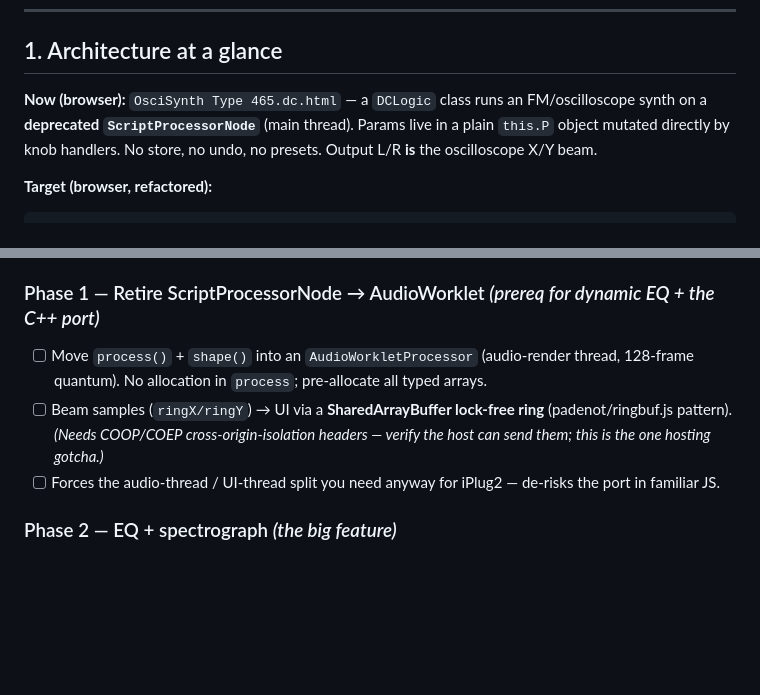
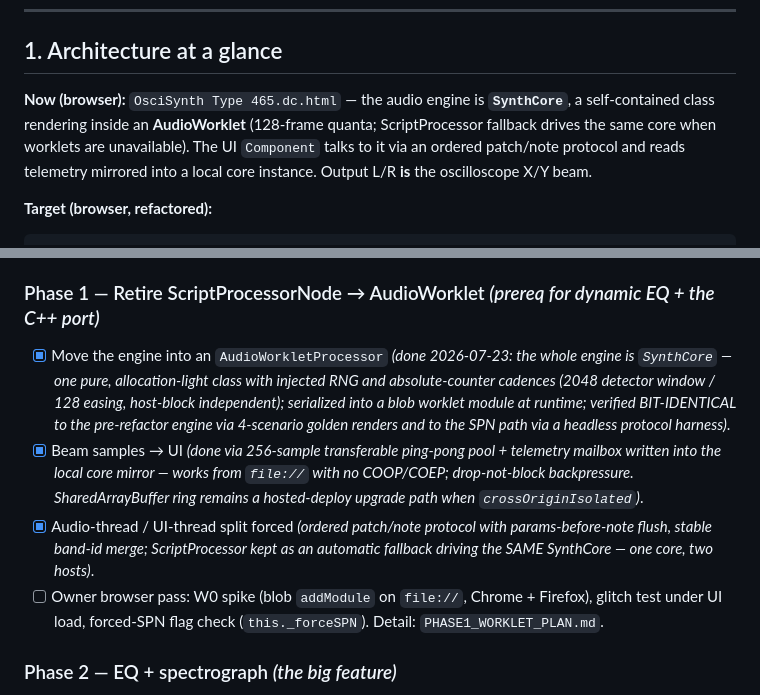
Before and after one commit to alenzie/synesthesia-type-465, a Markdown page: OSCISYNTH_PLUGIN_ROADMAP.md, 2 parts joined by grey strips. Drawn GitHub-style; blank space fills up the shorter version.

Commit message:
Roadmap: Phase 1 checklist — worklet migration landed (owner browser pass pending)

````diff
--- a/OSCISYNTH_PLUGIN_ROADMAP.md
+++ b/OSCISYNTH_PLUGIN_ROADMAP.md
@@ -41,9 +41,10 @@ Un-interviewed details use a stated **default** you can override.
 
 ## 1. Architecture at a glance
 
-**Now (browser):** `OsciSynth Type 465.dc.html` — a `DCLogic` class runs an FM/oscilloscope synth on a
-**deprecated `ScriptProcessorNode`** (main thread). Params live in a plain `this.P` object mutated directly by
-knob handlers. No store, no undo, no presets. Output L/R **is** the oscilloscope X/Y beam.
+**Now (browser):** `OsciSynth Type 465.dc.html` — the audio engine is **`SynthCore`**, a self-contained
+class rendering inside an **AudioWorklet** (128-frame quanta; ScriptProcessor fallback drives the same core
+when worklets are unavailable). The UI `Component` talks to it via an ordered patch/note protocol and reads
+telemetry mirrored into a local core instance. Output L/R **is** the oscilloscope X/Y beam.
 
 **Target (browser, refactored):**
 ```
@@ -75,9 +76,10 @@ figure. That's why decision #3 is a toggle, and why the beam tap point is switch
 - [ ] Real-units canonical values + per-param `toNorm/fromNorm` skew (frequency = log) — this is what host automation consumes later.
 
 ### Phase 1 — Retire ScriptProcessorNode → AudioWorklet  *(prereq for dynamic EQ + the C++ port)*
-- [ ] Move `process()` + `shape()` into an `AudioWorkletProcessor` (audio-render thread, 128-frame quantum). No allocation in `process`; pre-allocate all typed arrays.
-- [ ] Beam samples (`ringX/ringY`) → UI via a **SharedArrayBuffer lock-free ring** (padenot/ringbuf.js pattern). *(Needs COOP/COEP cross-origin-isolation headers — verify the host can send them; this is the one hosting gotcha.)*
-- [ ] Forces the audio-thread / UI-thread split you need anyway for iPlug2 — de-risks the port in familiar JS.
+- [x] Move the engine into an `AudioWorkletProcessor` *(done 2026-07-23: the whole engine is `SynthCore` — one pure, allocation-light class with injected RNG and absolute-counter cadences (2048 detector window / 128 easing, host-block independent); serialized into a blob worklet module at runtime; verified BIT-IDENTICAL to the pre-refactor engine via 4-scenario golden renders and to the SPN path via a headless protocol harness)*.
+- [x] Beam samples → UI *(done via 256-sample transferable ping-pong pool + telemetry mailbox written into the local core mirror — works from `file://` with no COOP/COEP; drop-not-block backpressure. SharedArrayBuffer ring remains a hosted-deploy upgrade path when `crossOriginIsolated`)*.
+- [x] Audio-thread / UI-thread split forced *(ordered patch/note protocol with params-before-note flush, stable band-id merge; ScriptProcessor kept as an automatic fallback driving the SAME SynthCore — one core, two hosts)*.
+- [ ] Owner browser pass: W0 spike (blob `addModule` on `file://`, Chrome + Firefox), glitch test under UI load, forced-SPN flag check (`this._forceSPN`). Detail: `PHASE1_WORKLET_PLAN.md`.
 
 ### Phase 2 — EQ + spectrograph  *(the big feature)*
 - [x] **Portable biquad module** *(done: `_eqCoeffs` + `_eqSections` — Butterworth-staggered cuts 12/24/48/96, real ±g/2 tilt, depth notch)* (framework-agnostic pure math): `computeCoeffs(type, freq, Q, gainDb, Fs)` (RBJ cookbook) + **TDF-II** per-sample `process`. Butterworth-**staggered Q** for cut slopes (12/24/48/96 dB/oct). `Fs`-parametric (host rate varies).
````
